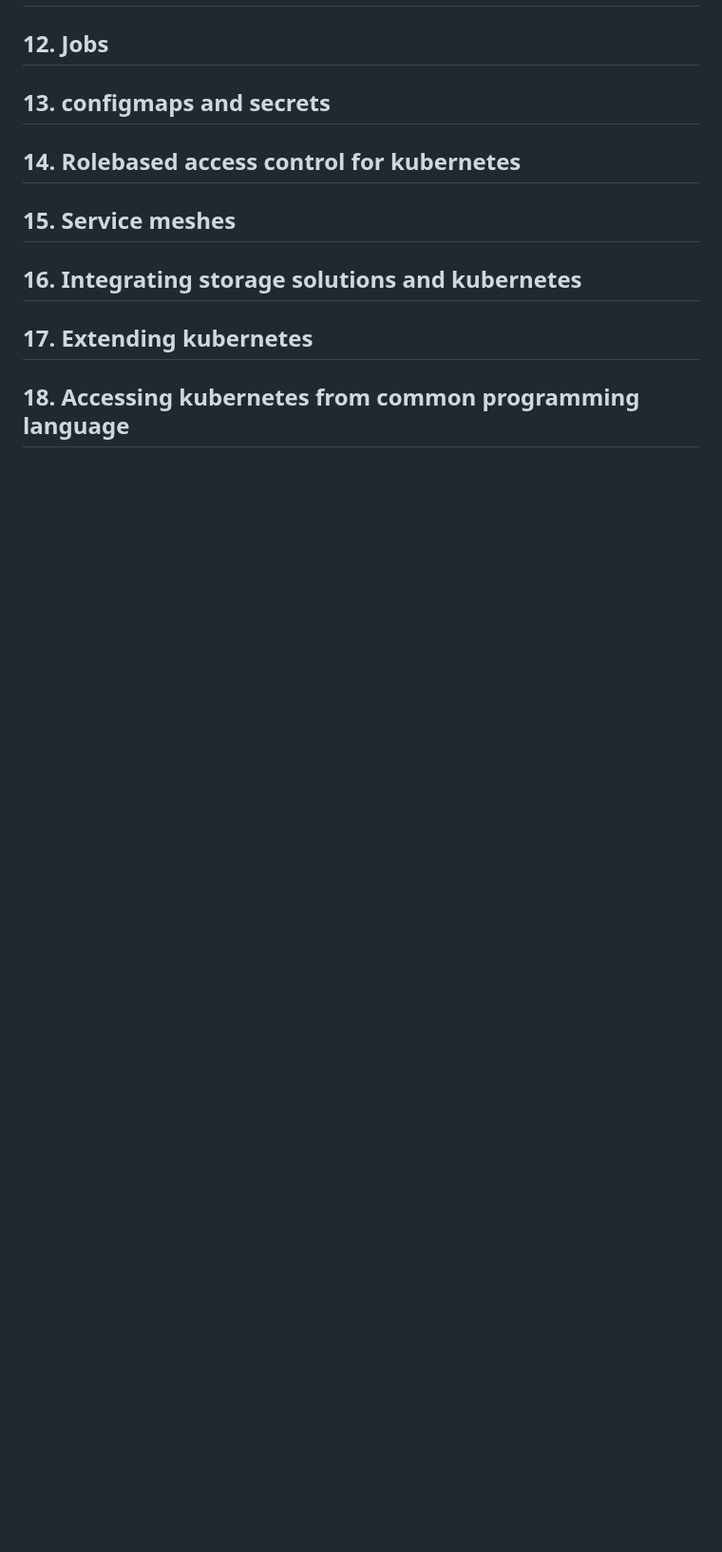
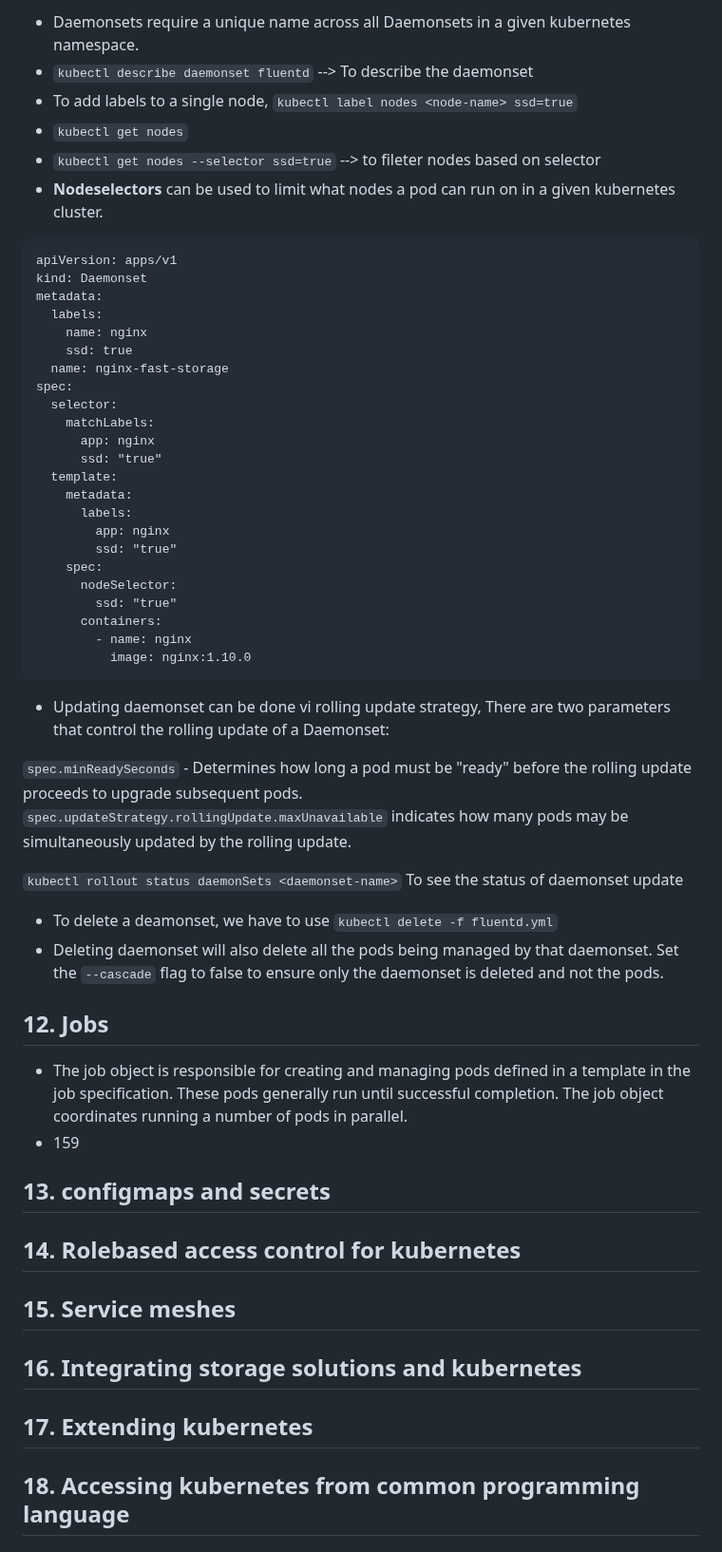
Before and after one commit to charan-happy/devopswithcharan, a Markdown page: Kubernetes/kubernetes-upand-running.md, the part around one of its changes. Shown at 95% size. Rendered like a GitHub page; blank space fills up the shorter version.

````diff
--- a/Kubernetes/kubernetes-upand-running.md
+++ b/Kubernetes/kubernetes-upand-running.md
@@ -697,5 +746,48 @@ kubectl rollout undo deployments <name>
+- Daemonsets require a unique name across all Daemonsets in a given kubernetes namespace.
+- `kubectl describe daemonset fluentd` --> To describe the daemonset
+- To add labels to a single node, `kubectl label nodes <node-name> ssd=true`
+- `kubectl get nodes`
+- `kubectl get nodes --selector ssd=true` --> to fileter nodes based on selector
+- **Nodeselectors** can be used to limit what nodes a pod can run on in  a given kubernetes cluster.
+```nginx-fast-storage.yml
+apiVersion: apps/v1
+kind: Daemonset
+metadata:
+  labels:
+    name: nginx
+    ssd: true
+  name: nginx-fast-storage
+spec:
+  selector:
+    matchLabels:
+      app: nginx
+      ssd: "true"
+  template:
+    metadata:
+      labels:
+        app: nginx
+        ssd: "true"
+    spec:
+      nodeSelector:
+        ssd: "true"
+      containers:
+        - name: nginx
+          image: nginx:1.10.0
+```
+- Updating daemonset can be done vi rolling update strategy, There are two parameters that control the rolling update of a Daemonset:
+
+`spec.minReadySeconds` - Determines how long a pod must be "ready" before the rolling update proceeds to upgrade subsequent pods.
+`spec.updateStrategy.rollingUpdate.maxUnavailable` indicates how many pods may be simultaneously updated by the rolling update.
+
+`kubectl rollout status daemonSets <daemonset-name>` To see the status of daemonset update
+
+- To delete a deamonset, we have to use `kubectl delete -f fluentd.yml`
+- Deleting daemonset will also delete all the pods being managed by that daemonset. Set the `--cascade` flag to false to ensure only the daemonset is deleted and not the pods.
+
 
 ## 12. Jobs
+- The job object is responsible for creating and managing pods defined in a template in the job specification. These pods generally run until successful completion. The job object coordinates running a number of pods in parallel.
+- 159
 
 ## 13. configmaps and secrets
 
````
Also changed, not shown: other parts of Kubernetes/kubernetes-upand-running.md (+51 -2 lines).
